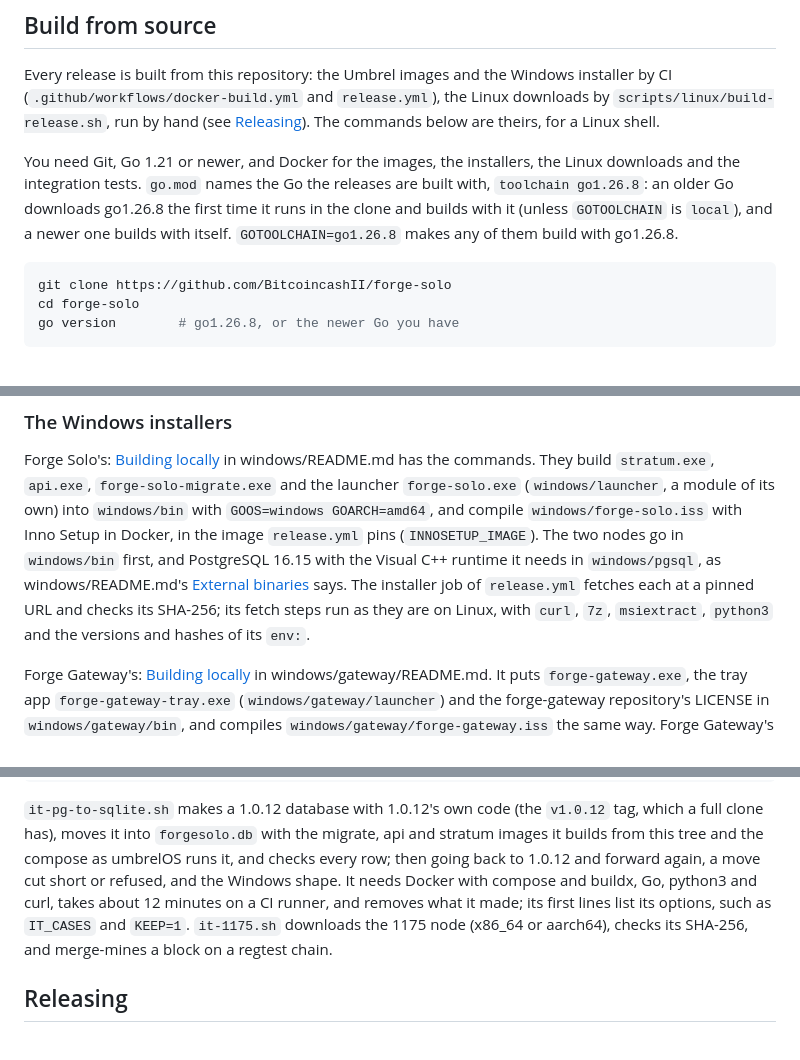
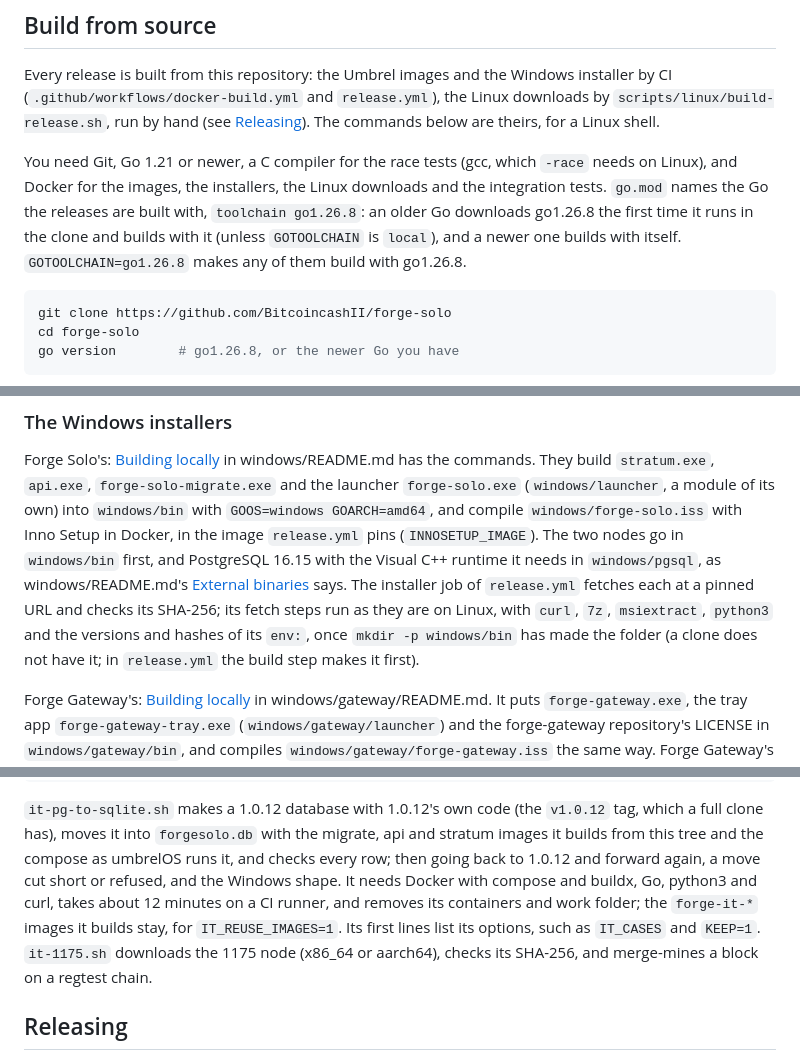
Before and after one commit to BitcoincashII/forge-solo, a Markdown page: README.md, 3 parts joined by grey strips. GitHub-like rendering.

Commit message:
README: what a fresh clone needs for the build steps
Checked by running every command from a fresh clone: the Windows installer's fetch steps need
windows/bin made first (release.yml's build step makes it), the tests need go.mod's Go because
staticcheck v0.7.0 does not build with a newer one, the race tests need a C compiler, and the
integration script keeps the images it builds (for IT_REUSE_IMAGES=1).

````diff
--- a/README.md
+++ b/README.md
@@ -246,11 +246,11 @@ Every release is built from this repository: the Umbrel images and the Windows i
 `scripts/linux/build-release.sh`, run by hand (see [Releasing](#releasing)). The commands below are
 theirs, for a Linux shell.
 
-You need Git, Go 1.21 or newer, and Docker for the images, the installers, the Linux downloads and
-the integration tests. `go.mod` names the Go the releases are built with, `toolchain go1.26.8`: an
-older Go downloads go1.26.8 the first time it runs in the clone and builds with it (unless
-`GOTOOLCHAIN` is `local`), and a newer one builds with itself. `GOTOOLCHAIN=go1.26.8` makes any of
-them build with go1.26.8.
+You need Git, Go 1.21 or newer, a C compiler for the race tests (gcc, which `-race` needs on Linux),
+and Docker for the images, the installers, the Linux downloads and the integration tests. `go.mod`
+names the Go the releases are built with, `toolchain go1.26.8`: an older Go downloads go1.26.8 the
+first time it runs in the clone and builds with it (unless `GOTOOLCHAIN` is `local`), and a newer
+one builds with itself. `GOTOOLCHAIN=go1.26.8` makes any of them build with go1.26.8.
 
 ```sh
 git clone https://github.com/BitcoincashII/forge-solo
@@ -333,7 +333,8 @@ PostgreSQL 16.15 with the Visual C++ runtime it needs in `windows/pgsql`, as win
 [External binaries](windows/README.md#external-binaries-place-in-bin-before-building-the-installer)
 says. The installer job of `release.yml` fetches each at a pinned URL and checks its SHA-256; its
 fetch steps run as they are on Linux, with `curl`, `7z`, `msiextract`, `python3` and the versions
-and hashes of its `env:`.
+and hashes of its `env:`, once `mkdir -p windows/bin` has made the folder (a clone does not have
+it; in `release.yml` the build step makes it first).
 
 Forge Gateway's: [Building locally](windows/gateway/README.md#building-locally) in
 windows/gateway/README.md. It puts `forge-gateway.exe`, the tray app `forge-gateway-tray.exe`
@@ -412,8 +414,9 @@ The integration job runs two scripts, each of which fails when a test it runs is
 full clone has), moves it into `forgesolo.db` with the migrate, api and stratum images it builds
 from this tree and the compose as umbrelOS runs it, and checks every row; then going back to
 1.0.12 and forward again, a move cut short or refused, and the Windows shape. It needs Docker with
-compose and buildx, Go, python3 and curl, takes about 12 minutes on a CI runner, and removes what it
-made; its first lines list its options, such as `IT_CASES` and `KEEP=1`. `it-1175.sh` downloads the
+compose and buildx, Go, python3 and curl, takes about 12 minutes on a CI runner, and removes its
+containers and work folder; the `forge-it-*` images it builds stay, for `IT_REUSE_IMAGES=1`. Its
+first lines list its options, such as `IT_CASES` and `KEEP=1`. `it-1175.sh` downloads the
 1175 node (x86_64 or aarch64), checks its SHA-256, and merge-mines a block on a regtest chain.
 
 ## Releasing
````
Also changed, not shown: other parts of README.md (+1 -0 lines).
